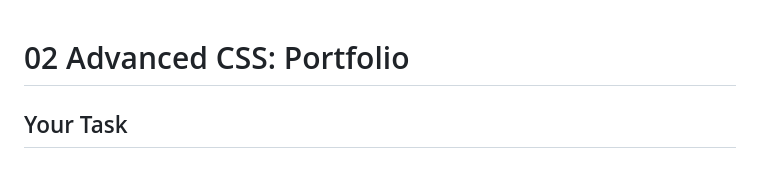
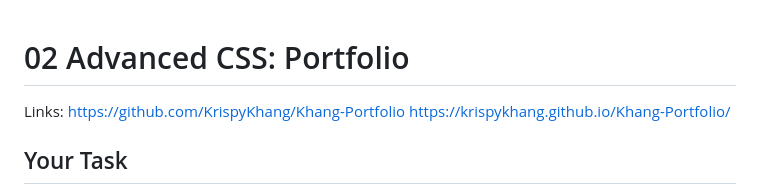
Before and after one commit to KrispyKhang/Khang-Portfolio, a Markdown page: README.md, the part around the change. GitHub-like rendering.

Commit message:
added links to README

```diff
--- a/README.md
+++ b/README.md
@@ -1,4 +1,8 @@
 # 02 Advanced CSS: Portfolio
+
+Links:
+https://github.com/KrispyKhang/Khang-Portfolio
+https://krispykhang.github.io/Khang-Portfolio/
 
 ## Your Task
 
```
